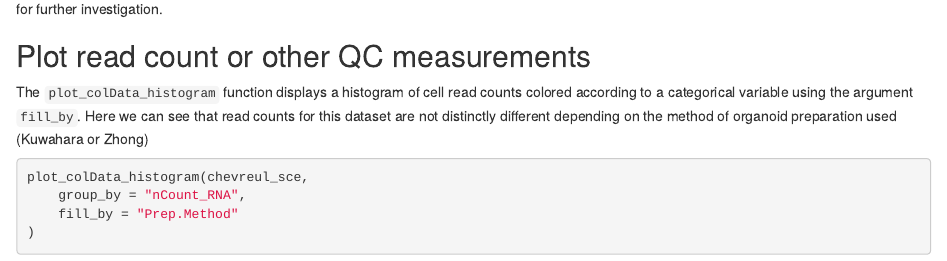
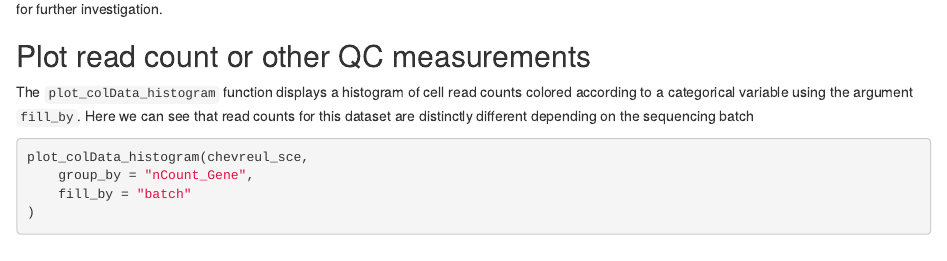
Before and after one commit to cobriniklab/chevreulPlot, an R Markdown document (vignettes/visualization.Rmd): the page in a window 1100 px wide, from 880 px down. Rendered offline with R 4.5, knitr and Pandoc, with nearby package versions; drawn as R Markdown's standard HTML page in place of the format the file asks for; some code elsewhere in the file could not run offline.

````diff
--- a/vignettes/visualization.Rmd
+++ b/vignettes/visualization.Rmd
@@ -83,13 +83,13 @@
 
 The `plot_colData_histogram` function displays a histogram of cell read counts colored
 according to a categorical variable using the argument `fill_by`. Here we can
-see that read counts for this dataset are not distinctly different depending on
-the method of organoid preparation used (Kuwahara or Zhong)
+see that read counts for this dataset are distinctly different depending on
+the sequencing batch
 
 ```{r}
 plot_colData_histogram(chevreul_sce,
-    group_by = "nCount_RNA",
-    fill_by = "Prep.Method"
+    group_by = "nCount_Gene",
+    fill_by = "batch"
 )
 ```
 
````
Also changed, not shown: 1 other file.
